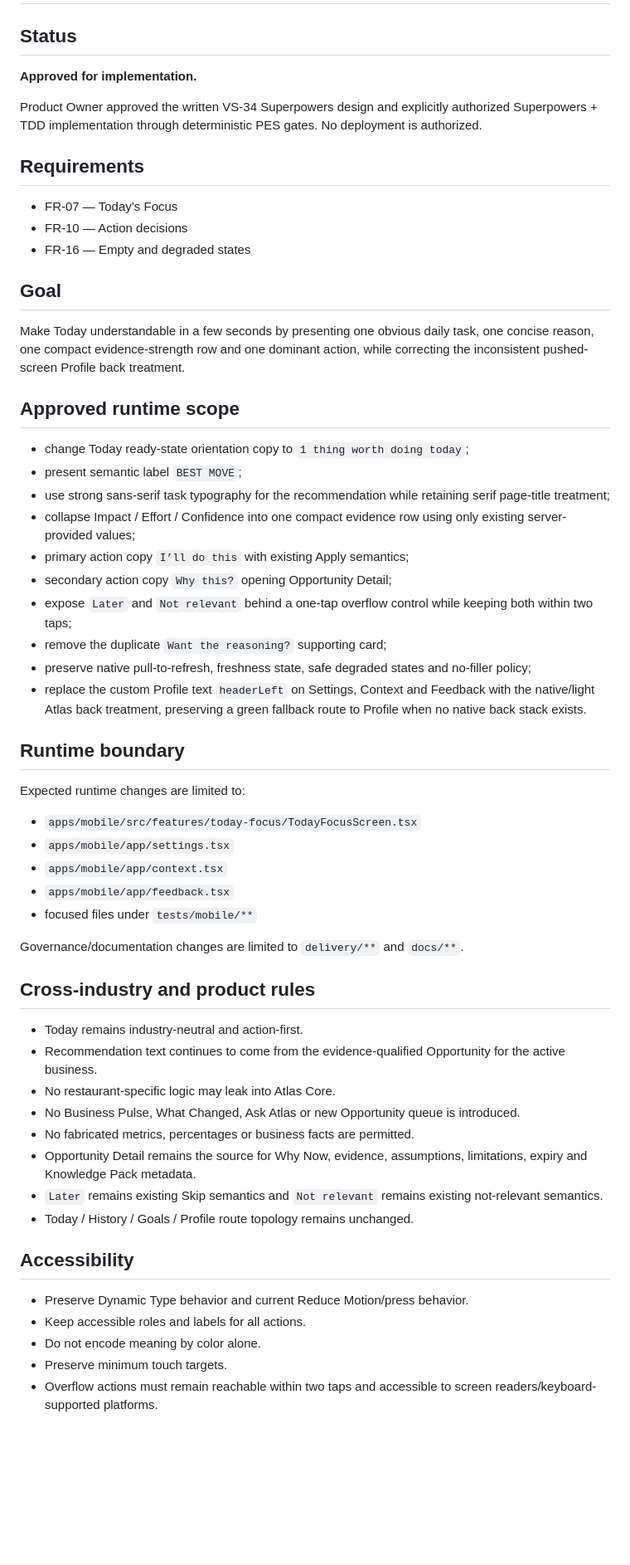
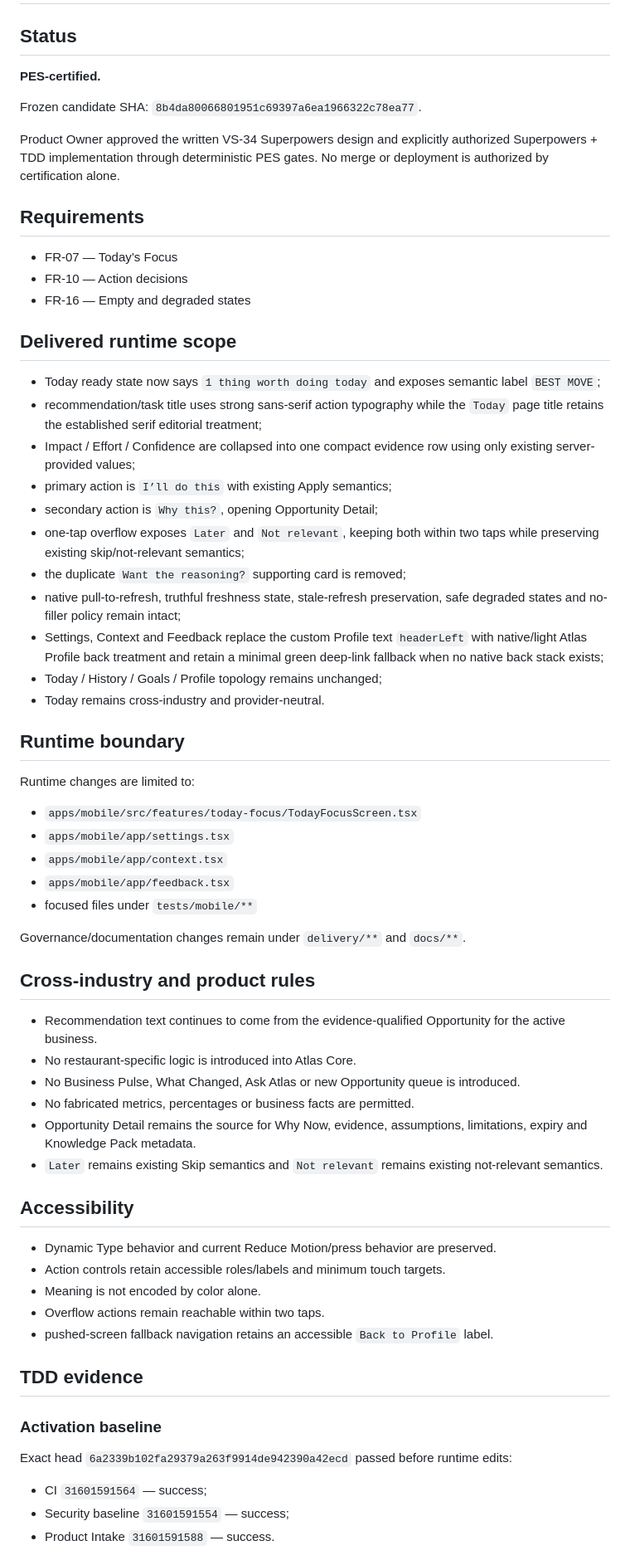
Before and after one commit to ksazid/project-atlas, a Markdown page: docs/slices/VS-34.md, the part around one of its changes. Shown at 83% size. Drawn GitHub-style; blank space fills up the shorter version.

Commit message:
docs(vs34): record certification evidence

```diff
--- a/docs/slices/VS-34.md
+++ b/docs/slices/VS-34.md
@@ -2,9 +2,11 @@
 
 ## Status
 
-**Approved for implementation.**
+**PES-certified.**
 
-Product Owner approved the written VS-34 Superpowers design and explicitly authorized Superpowers + TDD implementation through deterministic PES gates. No deployment is authorized.
+Frozen candidate SHA: `8b4da80066801951c69397a6ea1966322c78ea77`.
+
+Product Owner approved the written VS-34 Superpowers design and explicitly authorized Superpowers + TDD implementation through deterministic PES gates. No merge or deployment is authorized by certification alone.
 
 ## Requirements
 
@@ -12,26 +14,23 @@ Product Owner approved the written VS-34 Superpowers design and explicitly autho
 - FR-10 — Action decisions
 - FR-16 — Empty and degraded states
 
-## Goal
+## Delivered runtime scope
 
-Make Today understandable in a few seconds by presenting one obvious daily task, one concise reason, one compact evidence-strength row and one dominant action, while correcting the inconsistent pushed-screen Profile back treatment.
-
-## Approved runtime scope
-
-- change Today ready-state orientation copy to `1 thing worth doing today`;
-- present semantic label `BEST MOVE`;
-- use strong sans-serif task typography for the recommendation while retaining serif page-title treatment;
-- collapse Impact / Effort / Confidence into one compact evidence row using only existing server-provided values;
-- primary action copy `I’ll do this` with existing Apply semantics;
-- secondary action copy `Why this?` opening Opportunity Detail;
-- expose `Later` and `Not relevant` behind a one-tap overflow control while keeping both within two taps;
-- remove the duplicate `Want the reasoning?` supporting card;
-- preserve native pull-to-refresh, freshness state, safe degraded states and no-filler policy;
-- replace the custom Profile text `headerLeft` on Settings, Context and Feedback with the native/light Atlas back treatment, preserving a green fallback route to Profile when no native back stack exists.
+- Today ready state now says `1 thing worth doing today` and exposes semantic label `BEST MOVE`;
+- recommendation/task title uses strong sans-serif action typography while the `Today` page title retains the established serif editorial treatment;
+- Impact / Effort / Confidence are collapsed into one compact evidence row using only existing server-provided values;
+- primary action is `I’ll do this` with existing Apply semantics;
+- secondary action is `Why this?`, opening Opportunity Detail;
+- one-tap overflow exposes `Later` and `Not relevant`, keeping both within two taps while preserving existing skip/not-relevant semantics;
+- the duplicate `Want the reasoning?` supporting card is removed;
+- native pull-to-refresh, truthful freshness state, stale-refresh preservation, safe degraded states and no-filler policy remain intact;
+- Settings, Context and Feedback replace the custom Profile text `headerLeft` with native/light Atlas Profile back treatment and retain a minimal green deep-link fallback when no native back stack exists;
+- Today / History / Goals / Profile topology remains unchanged;
+- Today remains cross-industry and provider-neutral.
 
 ## Runtime boundary
 
-Expected runtime changes are limited to:
+Runtime changes are limited to:
 
 - `apps/mobile/src/features/today-focus/TodayFocusScreen.tsx`
 - `apps/mobile/app/settings.tsx`
@@ -39,23 +38,32 @@ Expected runtime changes are limited to:
 - `apps/mobile/app/feedback.tsx`
 - focused files under `tests/mobile/**`
 
-Governance/documentation changes are limited to `delivery/**` and `docs/**`.
+Governance/documentation changes remain under `delivery/**` and `docs/**`.
 
 ## Cross-industry and product rules
 
-- Today remains industry-neutral and action-first.
 - Recommendation text continues to come from the evidence-qualified Opportunity for the active business.
-- No restaurant-specific logic may leak into Atlas Core.
+- No restaurant-specific logic is introduced into Atlas Core.
 - No Business Pulse, What Changed, Ask Atlas or new Opportunity queue is introduced.
 - No fabricated metrics, percentages or business facts are permitted.
 - Opportunity Detail remains the source for Why Now, evidence, assumptions, limitations, expiry and Knowledge Pack metadata.
 - `Later` remains existing Skip semantics and `Not relevant` remains existing not-relevant semantics.
-- Today / History / Goals / Profile route topology remains unchanged.
 
 ## Accessibility
 
-- Preserve Dynamic Type behavior and current Reduce Motion/press behavior.
-- Keep accessible roles and labels for all actions.
-- Do not encode meaning by color alone.
-- Preserve minimum touch targets.
-- Overflow actions must remain reachable within two taps and accessible to screen readers/keyboard-supported platforms.
+- Dynamic Type behavior and current Reduce Motion/press behavior are preserved.
+- Action controls retain accessible roles/labels and minimum touch targets.
+- Meaning is not encoded by color alone.
+- Overflow actions remain reachable within two taps.
+- pushed-screen fallback navigation retains an accessible `Back to Profile` label.
+
+## TDD evidence
+
+### Activation baseline
+
+Exact head `6a2339b102fa29379a263f9914de942390a42ecd` passed before runtime edits:
+
+- CI `31601591564` — success;
+- Security baseline `31601591554` — success;
+- Product Intake `31601591588` — success.
+
```
Also changed, not shown: other parts of docs/slices/VS-34.md (+38 -5 lines).
